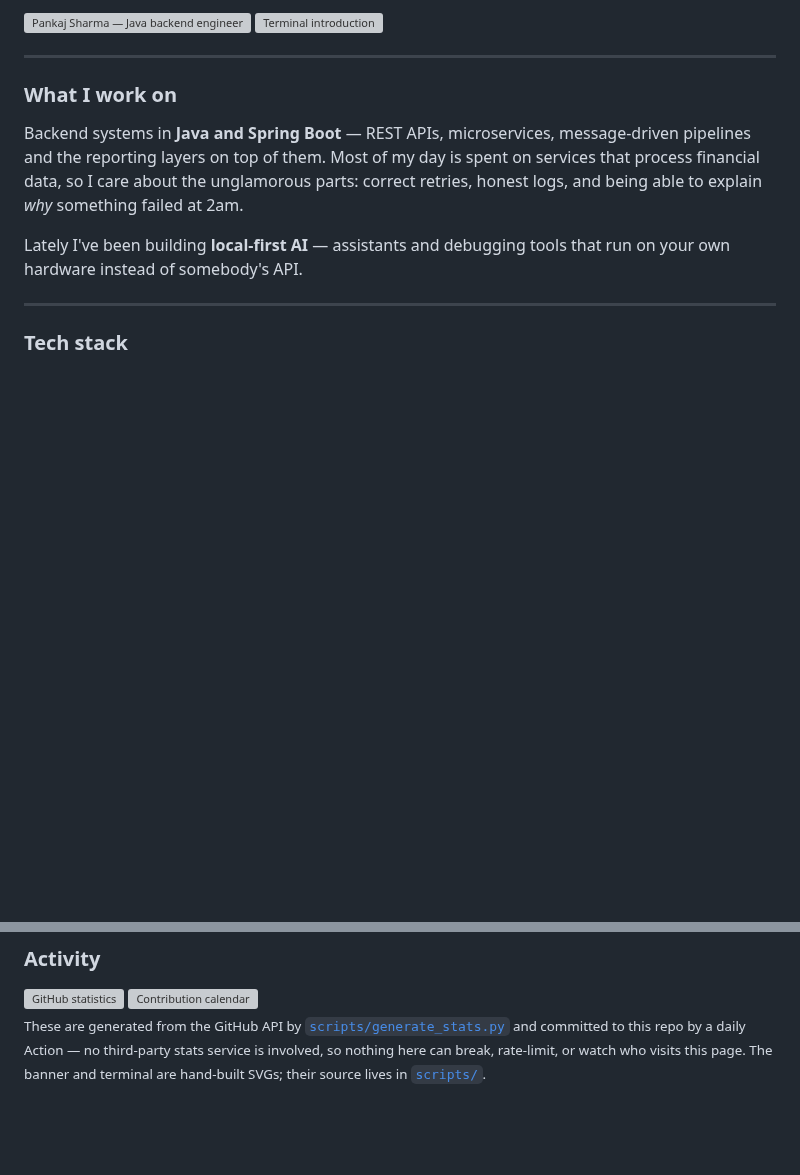
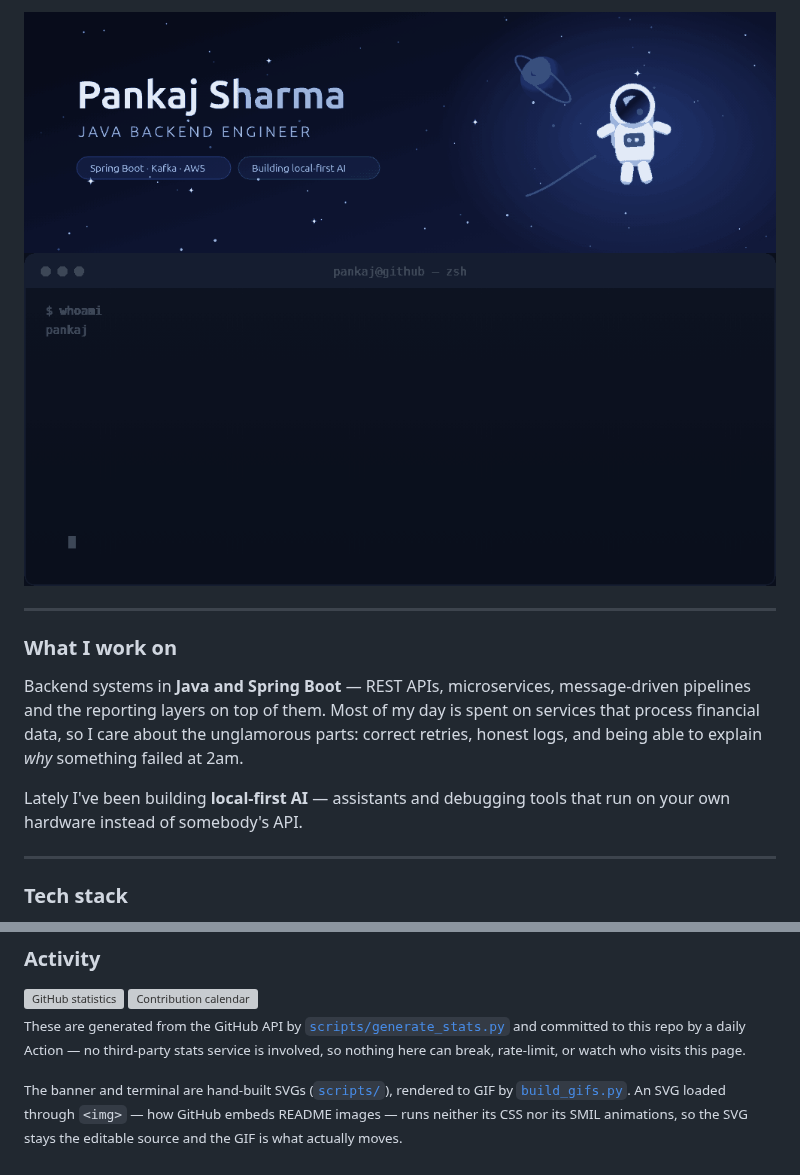
Before and after one commit to pankajsharma21/pankajsharma21, a Markdown page: README.md, 2 parts joined by grey strips. GitHub-like rendering; pictures changed too: assets/hero.gif (added), assets/terminal.gif (added); blank space fills up the shorter version; grey boxes are pictures that could not be loaded.

```diff
--- a/README.md
+++ b/README.md
@@ -1,6 +1,6 @@
-<img src="assets/hero.svg" alt="Pankaj Sharma — Java backend engineer" width="100%">
+<img src="assets/hero.gif" alt="Pankaj Sharma — Java backend engineer" width="100%">
 
-<img src="assets/terminal.svg" alt="Terminal introduction" width="100%">
+<img src="assets/terminal.gif" alt="Terminal introduction" width="100%">
 
 ---
 
@@ -51,5 +51,9 @@ radius, and pulls JVM thread/heap dumps when the logs aren't enough. Includes an
 <sub>These are generated from the GitHub API by
 <a href="scripts/generate_stats.py"><code>scripts/generate_stats.py</code></a> and committed to this
 repo by a daily Action — no third-party stats service is involved, so nothing here can break,
-rate-limit, or watch who visits this page. The banner and terminal are hand-built SVGs; their
-source lives in <a href="scripts/"><code>scripts/</code></a>.</sub>
+rate-limit, or watch who visits this page.</sub>
+
+<sub>The banner and terminal are hand-built SVGs (<a href="scripts/"><code>scripts/</code></a>),
+rendered to GIF by <a href="scripts/build_gifs.py"><code>build_gifs.py</code></a>. An SVG loaded
+through <code>&lt;img&gt;</code> — how GitHub embeds README images — runs neither its CSS nor its
+SMIL animations, so the SVG stays the editable source and the GIF is what actually moves.</sub>
```
Also changed, not shown: 2 other files.
